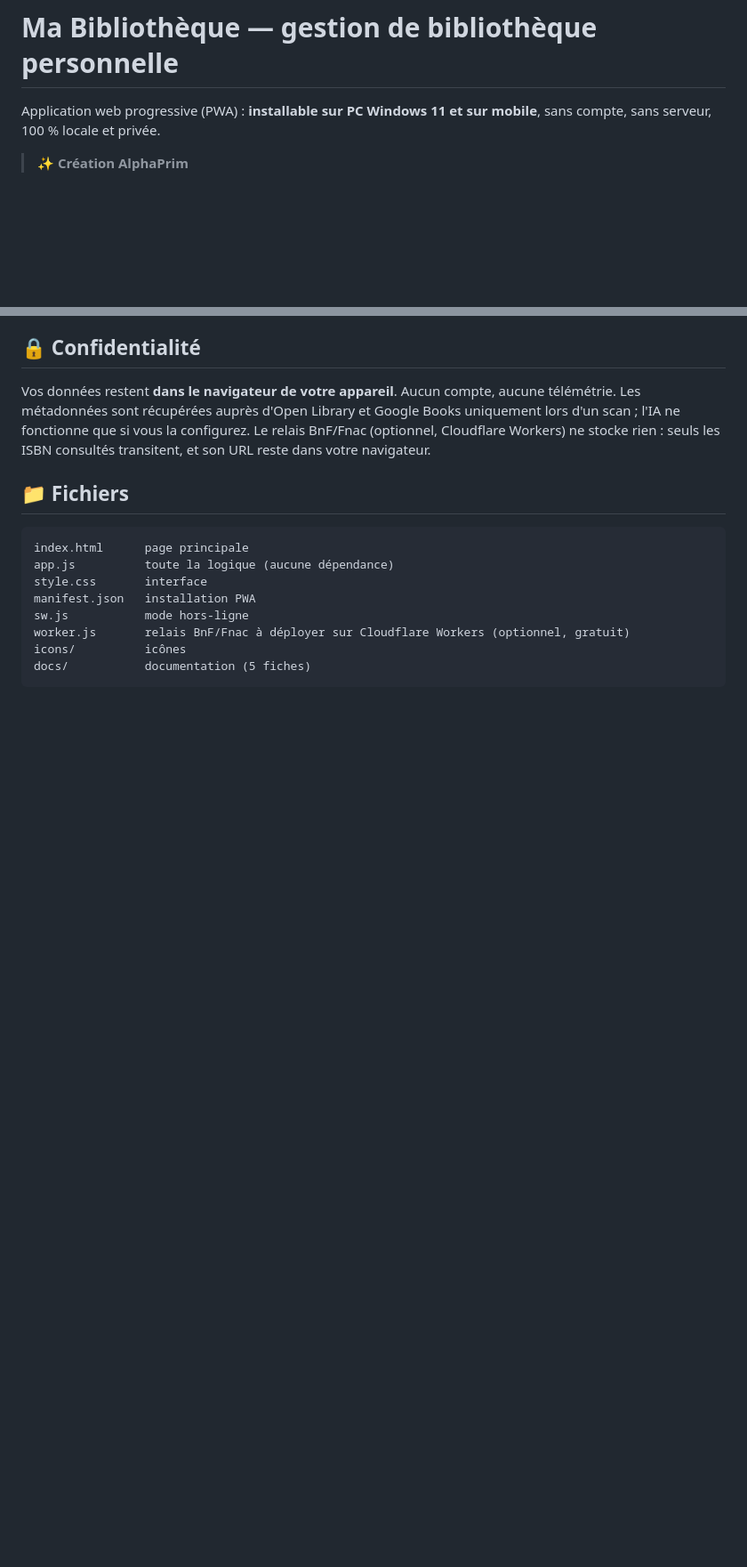
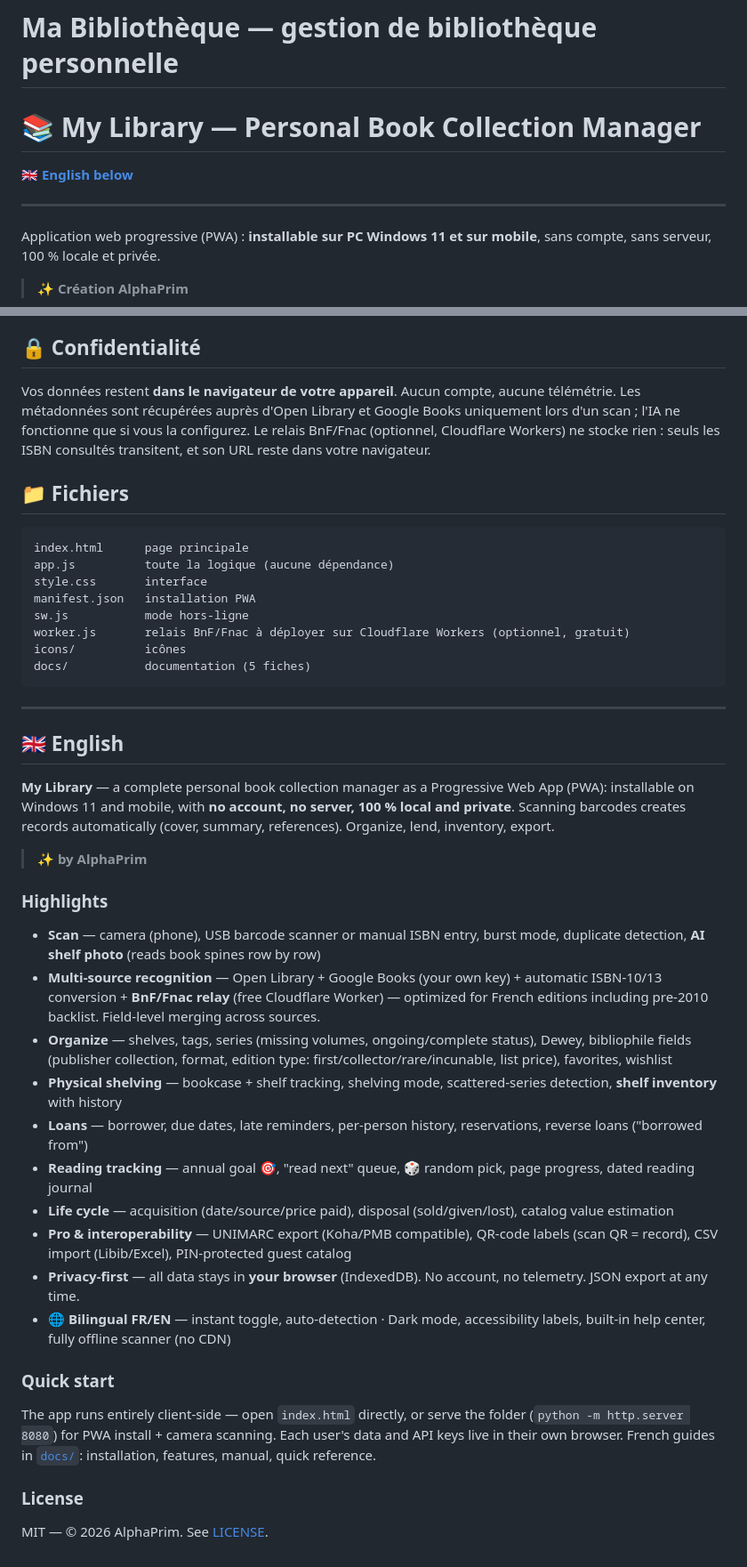
Before and after one commit to Chenzu-AI/bibliotheque-app, a Markdown page: README.md, 2 parts joined by grey strips. Shown at 89% size. GitHub-like rendering; blank space fills up the shorter version.

Commit message:
README bilingue FR/EN (section English complete pour le futur depot public)
Co-authored-by: Chenzu-AI <Chenzu-AI@users.noreply.github.com>

````diff
--- a/README.md
+++ b/README.md
@@ -1,4 +1,9 @@
 # Ma Bibliothèque — gestion de bibliothèque personnelle
+# 📚 My Library — Personal Book Collection Manager
+
+**[🇬🇧 English below](#-english)**
+
+---
 
 Application web progressive (PWA) : **installable sur PC Windows 11 et sur mobile**, sans compte, sans serveur, 100 % locale et privée.
 
@@ -59,3 +64,32 @@ icons/          icônes
 docs/           documentation (5 fiches)
 ```
 <!-- sync test 2026-10-21T18:53:23Z -->
+
+---
+
+## 🇬🇧 English
+
+**My Library** — a complete personal book collection manager as a Progressive Web App (PWA): installable on Windows 11 and mobile, with **no account, no server, 100 % local and private**. Scanning barcodes creates records automatically (cover, summary, references). Organize, lend, inventory, export.
+
+> ✨ **by AlphaPrim**
+
+### Highlights
+
+- **Scan** — camera (phone), USB barcode scanner or manual ISBN entry, burst mode, duplicate detection, **AI shelf photo** (reads book spines row by row)
+- **Multi-source recognition** — Open Library + Google Books (your own key) + automatic ISBN-10/13 conversion + **BnF/Fnac relay** (free Cloudflare Worker) — optimized for French editions including pre-2010 backlist. Field-level merging across sources.
+- **Organize** — shelves, tags, series (missing volumes, ongoing/complete status), Dewey, bibliophile fields (publisher collection, format, edition type: first/collector/rare/incunable, list price), favorites, wishlist
+- **Physical shelving** — bookcase + shelf tracking, shelving mode, scattered-series detection, **shelf inventory** with history
+- **Loans** — borrower, due dates, late reminders, per-person history, reservations, reverse loans ("borrowed from")
+- **Reading tracking** — annual goal 🎯, "read next" queue, 🎲 random pick, page progress, dated reading journal
+- **Life cycle** — acquisition (date/source/price paid), disposal (sold/given/lost), catalog value estimation
+- **Pro & interoperability** — UNIMARC export (Koha/PMB compatible), QR-code labels (scan QR = record), CSV import (Libib/Excel), PIN-protected guest catalog
+- **Privacy-first** — all data stays in **your browser** (IndexedDB). No account, no telemetry. JSON export at any time.
+- **🌐 Bilingual FR/EN** — instant toggle, auto-detection · Dark mode, accessibility labels, built-in help center, fully offline scanner (no CDN)
+
+### Quick start
+
+The app runs entirely client-side — open `index.html` directly, or serve the folder (`python -m http.server 8080`) for PWA install + camera scanning. Each user's data and API keys live in their own browser. French guides in [`docs/`](docs/): installation, features, manual, quick reference.
+
+### License
+
+MIT — © 2026 AlphaPrim. See [LICENSE](LICENSE).
````
